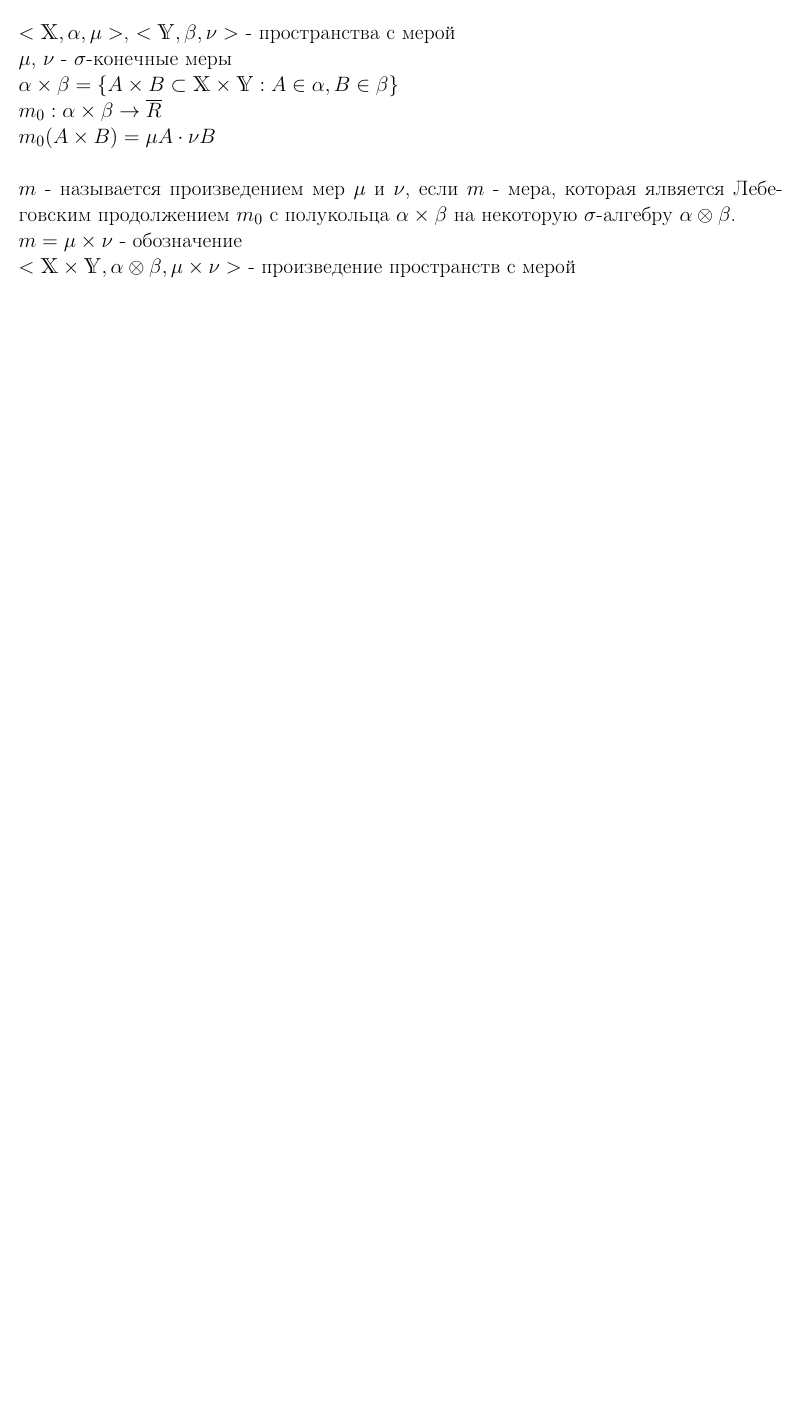
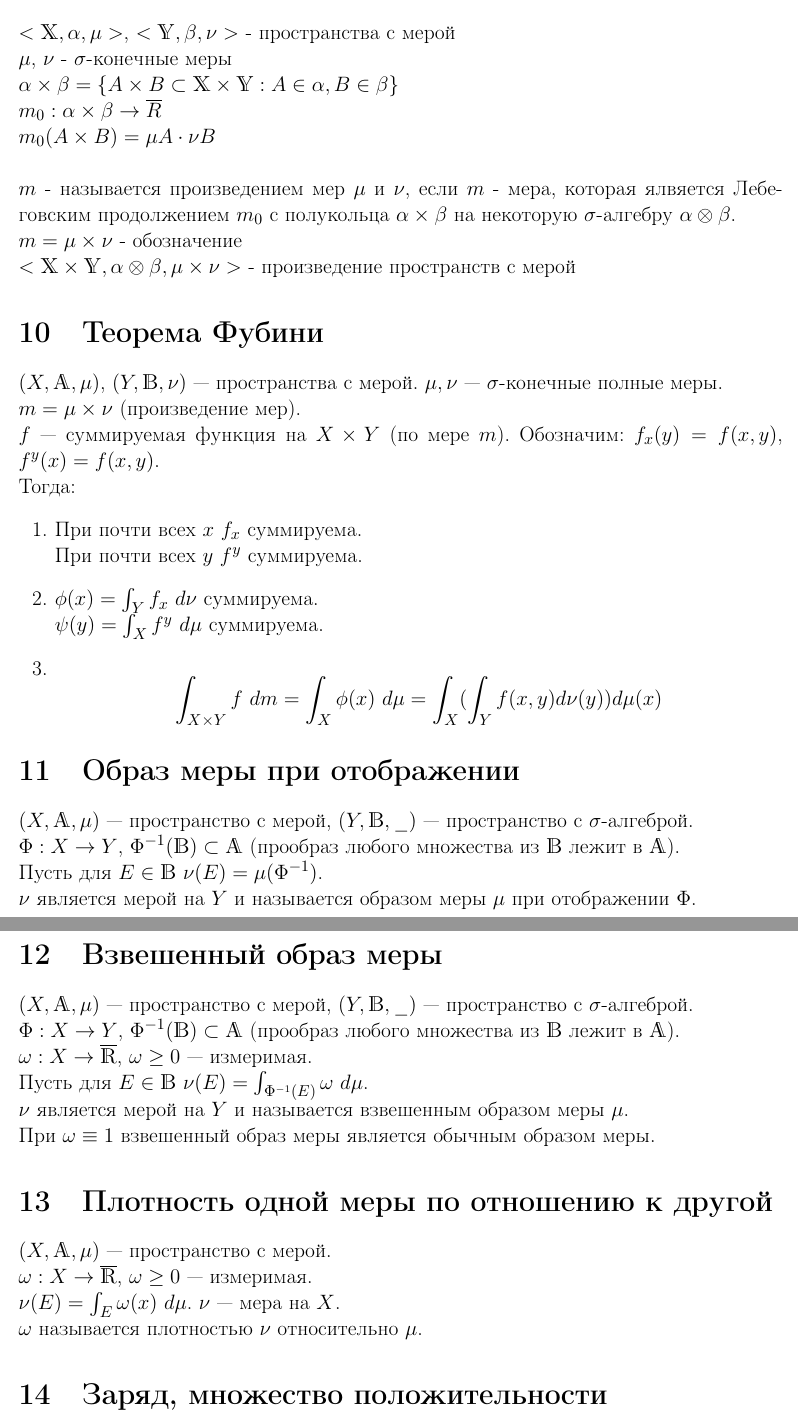
Before and after one commit to KokorinIlya/matan-conspect, a LaTeX document (definitions.tex): part of page 4 of 4 before the commit and two parts of pages 4 and 5 of 5 after it, the two joined at a grey line, cut so that both start at the same text, the shorter picture padded with empty space. Compiled offline with pdfLaTeX.

Commit message:
Definitions 10-14

```diff
--- a/definitions.tex
+++ b/definitions.tex
@@ -93,3 +93,51 @@ $m$ - называется произведением мер $\mu$ и $\nu$, е
 $m = \mu \times \nu$ - обозначение \\
 $<\mathds{X} \times \mathds{Y}, \alpha \otimes \beta, \mu \times \nu>$ - произведение пространств с мерой
 
+\section{Теорема Фубини}
+$(X,\mathds{A},\mu)$, $(Y,\mathds{B},\nu)$~--- пространства с мерой. $\mu,\nu$~--- $\sigma$-конечные полные меры.
+
+$m = \mu \times \nu$ (произведение мер).
+
+$f$~--- суммируемая функция на $X \times Y$ (по мере $m$). Обозначим: $f_x(y) = f(x, y)$, $f^y(x) = f(x, y)$.
+
+Тогда:
+\begin{enumerate}
+    \item При почти всех $x$ $f_x$ суммируема.\\
+          При почти всех $y$ $f^y$ суммируема.
+    \item $\phi(x) = \int_Y f_x~d\nu$ суммируема.\\
+          $\psi(y) = \int_X f^y~d\mu$ суммируема.
+    \item $$\int_{X \times Y} f~dm = \int_X \phi(x)~d\mu = \int_X(\int_Y f(x,y) d\nu(y))d\mu(x)$$
+\end{enumerate}
+
+\section{Образ меры при отображении}
+$(X, \mathds{A}, \mu)$~--- пространство с мерой, $(Y, \mathds{B}, \_)$~--- пространство с $\sigma$-алгеброй.
+
+$\Phi: X \to Y$, $\Phi^{-1}(\mathds{B}) \subset \mathds{A}$ (прообраз любого множества из $\mathds{B}$ лежит в $\mathds{A}$).
+
+Пусть для $E \in \mathds{B}$ $\nu(E) = \mu(\Phi^{-1})$.
+
+$\nu$ является мерой на $Y$ и называется образом меры $\mu$ при отображении $\Phi$.
+
+\section{Взвешенный образ меры}
+$(X, \mathds{A}, \mu)$~--- пространство с мерой, $(Y, \mathds{B}, \_)$~--- пространство с $\sigma$-алгеброй.
+
+$\Phi: X \to Y$, $\Phi^{-1}(\mathds{B}) \subset \mathds{A}$ (прообраз любого множества из $\mathds{B}$ лежит в $\mathds{A}$).
+
+$\omega: X \to \overline{\mathds{R}}$, $\omega \geq 0$~--- измеримая.
+
+Пусть для $E \in \mathds{B}$ $\nu(E) = \int_{\Phi^{-1}(E)} \omega~d\mu$.
+
+$\nu$ является мерой на $Y$ и называется взвешенным образом меры $\mu$.
+
+При $\omega \equiv 1$ взвешенный образ меры является обычным образом меры.
+
+\section{Плотность одной меры по отношению к другой}
+$(X, \mathds{A}, \mu)$~--- пространство с мерой.
+
+$\omega: X \to \overline{\mathds{R}}$, $\omega \geq 0$~--- измеримая.
+
+$\nu(E) = \int_E \omega(x)~d\mu$. $\nu$~--- мера на $X$.
+
+$\omega$ называется плотностью $\nu$ относительно $\mu$.
+
+\section{Заряд, множество положительности}
```
Also changed, not shown: definitions.pdf, definitions.tex (12 more changed lines).
